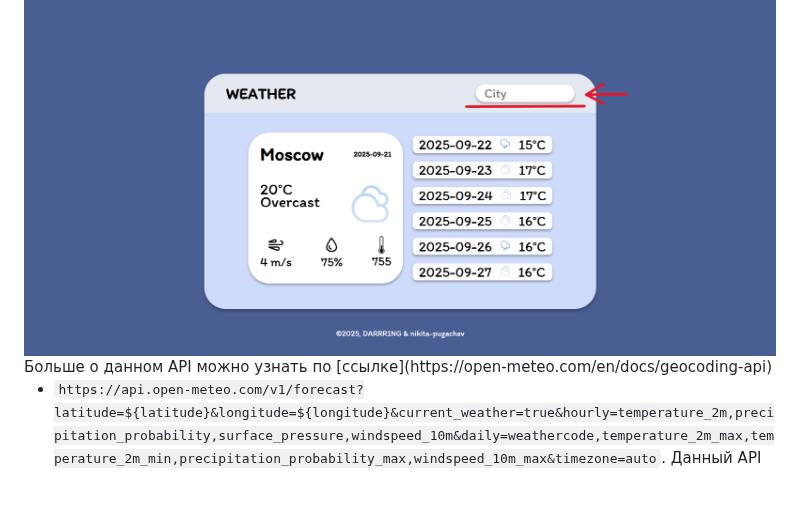
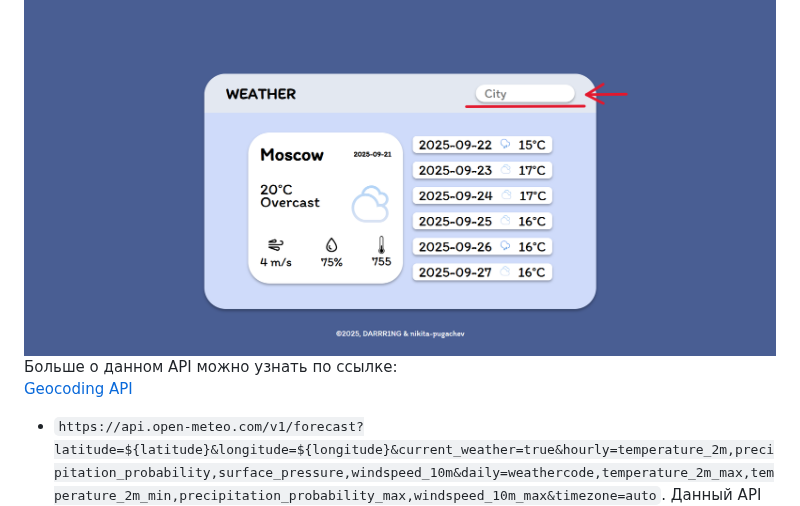
Before and after one commit to nikita-pugachev/weather, a Markdown page: README.md, the part around the change. Rendered like a GitHub page.

````diff
--- a/README.md
+++ b/README.md
@@ -32,7 +32,9 @@
 <div align="center">
     <img src="./images/documentation_1.png">
 </div>
-Больше о данном API можно узнать по [ссылке](https://open-meteo.com/en/docs/geocoding-api)
+Больше о данном API можно узнать по ссылке:
+
+[Geocoding API](https://open-meteo.com/en/docs/geocoding-api)
 
 * ```https://api.open-meteo.com/v1/forecast?latitude=${latitude}&longitude=${longitude}&current_weather=true&hourly=temperature_2m,precipitation_probability,surface_pressure,windspeed_10m&daily=weathercode,temperature_2m_max,temperature_2m_min,precipitation_probability_max,windspeed_10m_max&timezone=auto```. Данный API необходим для того, чтобы запрашивать данные о погоде. В проекте в значение передается географическая долгода и широта, полученная из ```Geocoding API Open-Meteo```. Этот API возвращает данные в формате json, который легко спользовать в JavaScript для отображения статистики о погоде.
 
````
